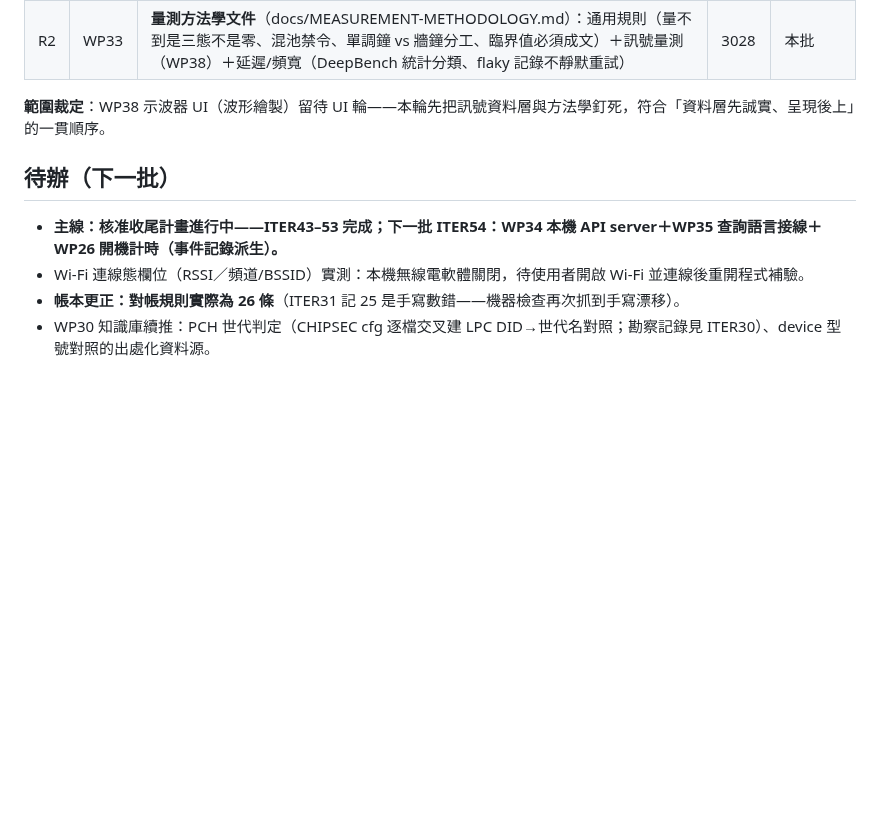
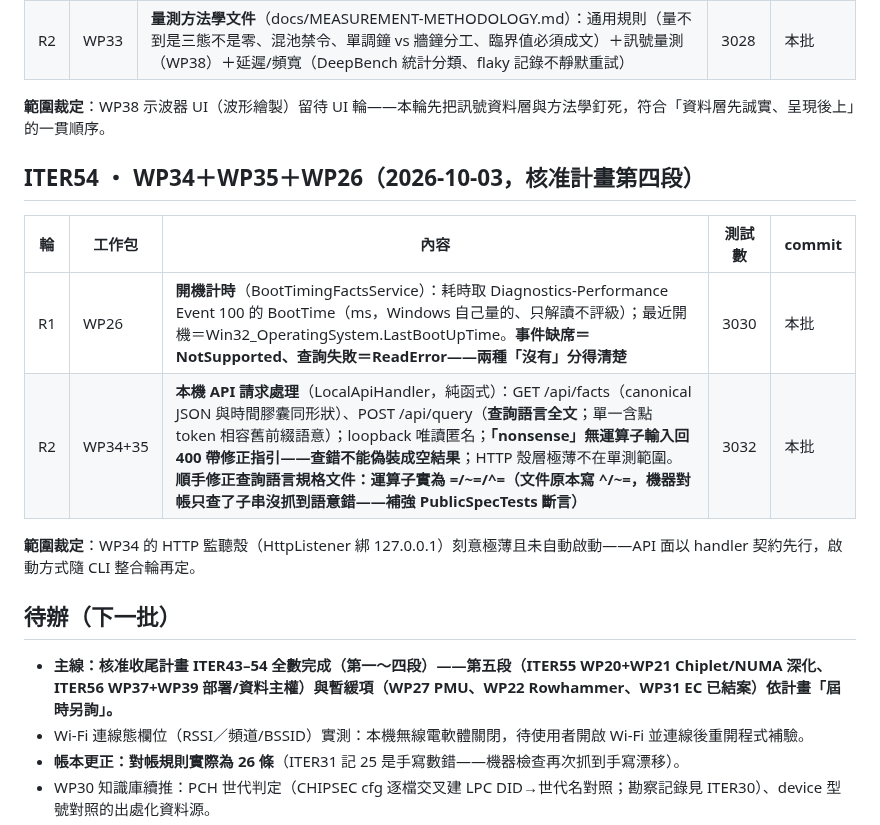
Before and after one commit to Xinglanclever/XinSpect, a Markdown page: docs/ITERATIONS.md, the part around the change. Drawn GitHub-style; blank space fills up the shorter version.

Commit message:
迭代帳本記錄 ITER54；核准收尾計畫第一至四段完成

```diff
--- a/docs/ITERATIONS.md
+++ b/docs/ITERATIONS.md
@@ -353,9 +353,18 @@
 
 **範圍裁定**：WP38 示波器 UI（波形繪製）留待 UI 輪——本輪先把訊號資料層與方法學釘死，符合「資料層先誠實、呈現後上」的一貫順序。
 
+## ITER54 ・ WP34＋WP35＋WP26（2026-10-03，核准計畫第四段）
+
+| 輪 | 工作包 | 內容 | 測試數 | commit |
+|---|---|---|---|---|
+| R1 | WP26 | **開機計時**（BootTimingFactsService）：耗時取 Diagnostics-Performance Event 100 的 BootTime（ms，Windows 自己量的、只解讀不評級）；最近開機＝Win32_OperatingSystem.LastBootUpTime。**事件缺席＝NotSupported、查詢失敗＝ReadError——兩種「沒有」分得清楚** | 3030 | 本批 |
+| R2 | WP34+35 | **本機 API 請求處理**（LocalApiHandler，純函式）：GET /api/facts（canonical JSON 與時間膠囊同形狀）、POST /api/query（**查詢語言全文**；單一含點 token 相容舊前綴語意）；loopback 唯讀匿名；**「nonsense」無運算子輸入回 400 帶修正指引——查錯不能偽裝成空結果**；HTTP 殼層極薄不在單測範圍。**順手修正查詢語言規格文件：運算子實為 =/~=/^=（文件原本寫 ^/~=，機器對帳只查了子串沒抓到語意錯——補強 PublicSpecTests 斷言）** | 3032 | 本批 |
+
+**範圍裁定**：WP34 的 HTTP 監聽殼（HttpListener 綁 127.0.0.1）刻意極薄且未自動啟動——API 面以 handler 契約先行，啟動方式隨 CLI 整合輪再定。
+
 ## 待辦（下一批）
 
-- **主線：核准收尾計畫進行中——ITER43–53 完成；下一批 ITER54：WP34 本機 API server＋WP35 查詢語言接線＋WP26 開機計時（事件記錄派生）。**
+- **主線：核准收尾計畫 ITER43–54 全數完成（第一～四段）——第五段（ITER55 WP20+WP21 Chiplet/NUMA 深化、ITER56 WP37+WP39 部署/資料主權）與暫緩項（WP27 PMU、WP22 Rowhammer、WP31 EC 已結案）依計畫「屆時另詢」。**
 - Wi-Fi 連線態欄位（RSSI／頻道/BSSID）實測：本機無線電軟體關閉，待使用者開啟 Wi-Fi 並連線後重開程式補驗。
 - **帳本更正：對帳規則實際為 26 條**（ITER31 記 25 是手寫數錯——機器檢查再次抓到手寫漂移）。
 - WP30 知識庫續推：PCH 世代判定（CHIPSEC cfg 逐檔交叉建 LPC DID→世代名對照；勘察記錄見 ITER30）、device 型號對照的出處化資料源。
```
